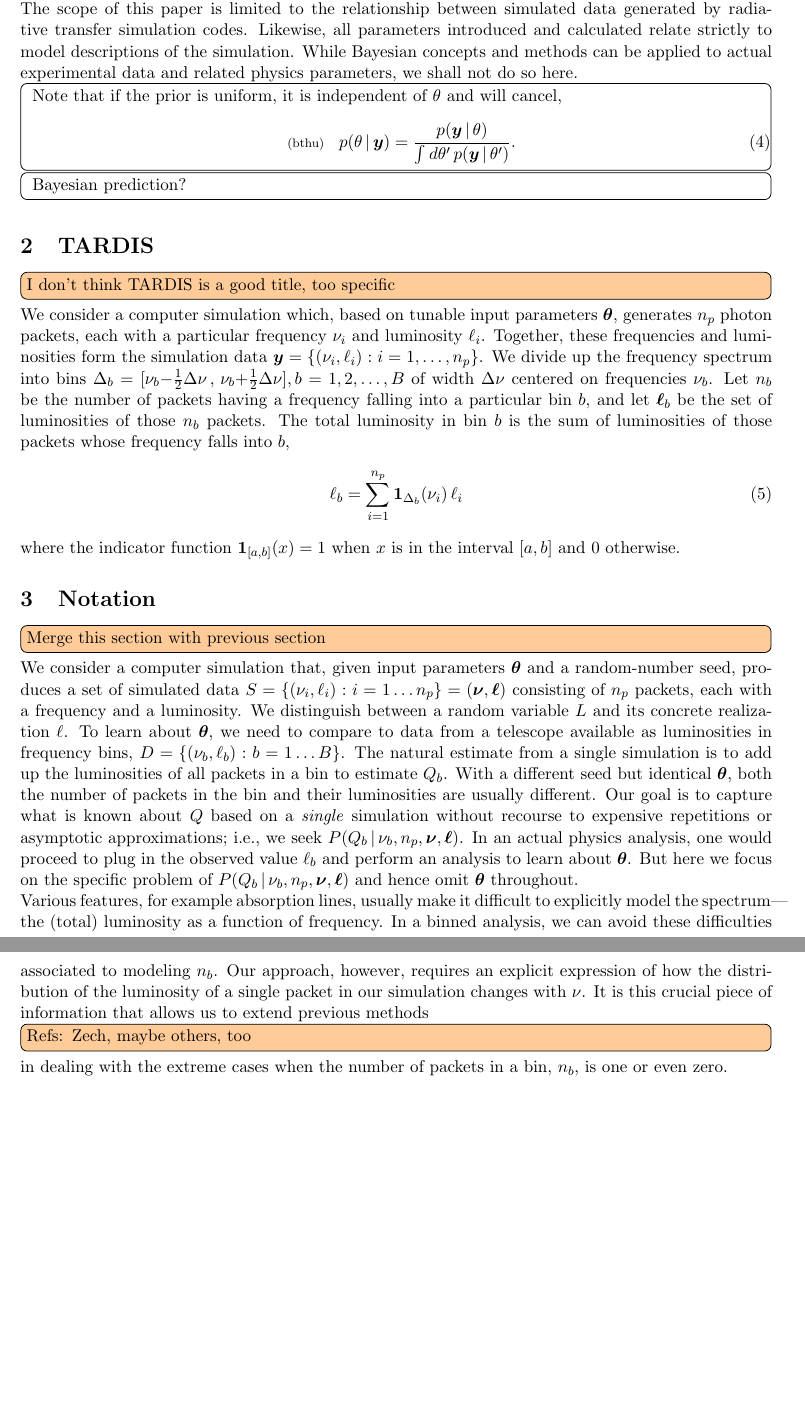
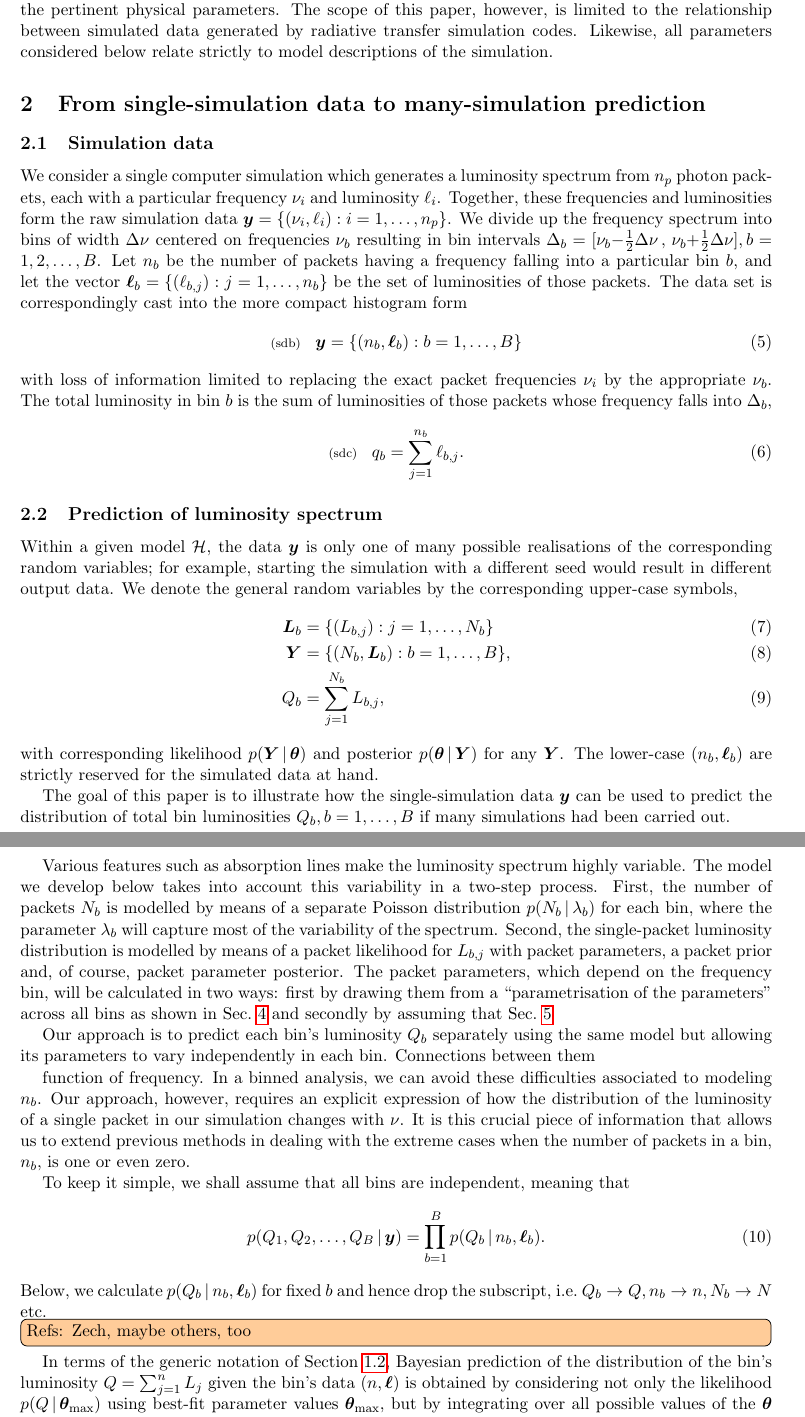
Before and after one commit to tardis-sn-archive/statistics-notes, a LaTeX document (real/draft.tex): two parts of pages 2 and 3 of 10, joined at a grey line, cut so that both start at the same text, the shorter picture padded with empty space. Compiled offline with pdfLaTeX.

Commit message:
[draft] Introductory paragraphs edited, still in progress

```diff
--- a/real/draft.tex
+++ b/real/draft.tex
@@ -23,12 +23,11 @@
     \begin{minipage}{\textwidth} #2\end{minipage}}} %
 
 %% CHANGE THIS DATE AS YOU MODIFY THE FILE
-\newcommand{\vdate}{160510}
+\newcommand{\vdate}{161130}
 \pagestyle{myheadings}
 \markboth{Version \vdate} {Version \vdate}
-\parindent=0mm
-\def\pp{\hfill\par \vspace{\baselineskip}}
-%% \def\pp{}
+
+\parindent=3ex
 %%%%%%%%%%%%%%%%%%%%%%%%%%%%%%%%%%%%%%%%%%%%%%%%%%%%%%%%%%%%%%%%%%%%%%%%%%%%%
 \usepackage{bm,amssymb,amsfonts,amsmath}  % bold math symbols, AMStex
 \usepackage{graphicx}    % standard graphics
@@ -183,82 +181,117 @@ is fully determined by the likelihood and prior.
+The above relations are true for any type of data and can be applied
+to actual experimental data and the pertinent physical parameters. The
+scope of this paper, however, is limited to the relationship between
+simulated data generated by radiative transfer simulation codes.
+Likewise, all parameters considered below relate strictly to model
+descriptions of the simulation.
+
+%%%%%%%%%%%%%%%%%%%%%%%%%%%%%%%%%%%%%%%%%%%%%%%%%%%%%%%%%%%%%%%%%%%%%%%%%%%%%
+\section{From single-simulation data to many-simulation prediction}
+
+% \subsection{Output data from radiative transfer simulations}
+\subsection{Simulation data}
+
+We consider a single computer simulation which generates a luminosity
+spectrum from $\npack$ photon packets, each with a particular
+frequency $\nu_i$ and luminosity $\lum_i$. Together, these frequencies
+and luminosities form the raw simulation data
+$\bmy = \{ (\nu_i,\lum_i): i = 1,\ldots,\npack\}$.  We divide up the
+frequency spectrum into bins of width $\Delta\nu$ centered on
+frequencies $\nu_b$ resulting in bin intervals
+$\Delta_b = [\nu_b {-} \tfrac{1}{2} \Delta\nu \,,\, \nu_b {+}
+\tfrac{1}{2} \Delta\nu], b = 1,2,\ldots, B$. Let $n_b$ be the number
+of packets having a frequency falling into a particular bin $b$, and
+let the vector $\bml_b = \{(\ell_{b,j}): j = 1,\ldots,n_b\}$ be the
+set of luminosities of those packets. The data set is correspondingly
+cast into the more compact histogram form
+\begin{align}
+  \lleq{sdb}
+  \bmy = \{(n_b,\bml_b): b = 1,\ldots,B\}
+\end{align}
+with loss of information limited to replacing the exact packet
+frequencies $\nu_i$ by the appropriate $\nu_b$. The total luminosity
+in bin $b$ is the sum of luminosities of those packets whose frequency
+falls into $\Delta_b$,
+\begin{align}
+  \lleq{sdc}
+  \lumtot_b
+  % &= \sum_{i=1}^\npack \bm{1}_{\Delta_b}(\nu_i)\,\ell_i
+  &= \sum_{j=1}^{n_b} \lum_{b,j}.
+\end{align}
+% where the indicator function $\bm{1}_{[a,b]}(x) = 1$ when $x$ is in
+% the interval $[a,b]$ and 0 otherwise.
+
+\subsection{Prediction of luminosity spectrum}
+
+Within a given model $\hypo$, the data $\bmy$ is only one of many
+possible realisations of the corresponding random variables; for
+example, starting the simulation with a different seed would result in
+different output data. We denote the general random variables by the
+corresponding upper-case symbols,
+\begin{align}
+  \bmL_b &= \{(\Lum_{b,j}): j = 1,\ldots,N_b\}\\
+  \bmY &= \{(N_b, \bmL_b): b = 1,\ldots,B\},\\
+  \Lumtot_b &= \sum_{j=1}^{N_b} \Lum_{b,j},
+\end{align}
+with corresponding likelihood $p(\bmY\cond\bmtheta)$ and posterior
+$p(\bmtheta\cond\bmY)$ for any $\bmY$. The lower-case $(n_b,\bml_b)$
+are strictly reserved for the simulated data at hand.
 
 
-The scope of this paper is limited to the relationship between
-simulated data generated by radiative transfer simulation codes.
-Likewise, all parameters introduced and calculated relate strictly to
-model descriptions of the simulation.
-%
-While Bayesian concepts and methods can be applied to actual
-experimental data and related physics parameters, we shall not do so
-here.
-
-\hanslong{
-Note that if the prior is uniform, it is independent of $\theta$ and
-will cancel,
-\begin{align}
-  \lleq{bthu}
-  p(\theta\cond \bmy)
-  &= \frac{p(\bmy\cond\theta)} {\int d\theta'\, p(\bmy\cond\theta')}.
-\end{align}
-}
-
-\hanslong{Bayesian prediction?}
+The goal of this paper is to illustrate how the single-simulation data
+$\bmy$ can be used to predict the distribution of total bin
+luminosities $Q_b, b = 1,\ldots,B$ if many simulations had been
+carried out.
 
 
-%%%%%%%%%%%%%%%%%%%%%%%%%%%%%%%%%%%%%%%%%%%%%%%%%%%%%%%%%%%%%%%%%%%%%%%%%%%%%
-\section{TARDIS}
-\fred{I don't think TARDIS is a good title, too specific}
+Various features such as absorption lines make the luminosity spectrum
+highly variable. The model we develop below takes into account this
+variability in a two-step process. First, the number of packets $N_b$
+is modelled by means of a separate Poisson distribution
+$p(N_b\cond\lambda_b)$ for each bin, where the parameter $\lambda_b$
+will capture most of the variability of the spectrum.  Second, the
+single-packet luminosity distribution is modelled by means of a packet
+likelihood for $\Lum_{b,j}$ with packet parameters, a packet prior and,
+of course, packet parameter posterior. The packet parameters, which
+depend on the frequency bin, will be calculated in two ways: first by
+drawing them from a ``parametrisation of the parameters'' across all
+bins as shown in \refsec{example} and secondly by assuming that
+\refsec{asymptotic}
 
-We consider a computer simulation which, based on tunable input
-parameters $\bmtheta$, generates $\npack$ photon packets, each with a
-particular frequency $\nu_i$ and luminosity $\ell_i$. Together, these
-frequencies and luminosities form the simulation data
-$\bmy = \{ (\nu_i,\ell_i): i = 1,\ldots,\npack\}$.  We divide up the
-frequency spectrum into bins
-$\Delta_b = [\nu_b {-} \tfrac{1}{2} \Delta\nu \,,\, \nu_b {+}
-\tfrac{1}{2} \Delta\nu], b = 1,2,\ldots, B$ of width $\Delta\nu$
-centered on frequencies $\nu_b$. Let $n_b$ be the number of packets
-having a frequency falling into a particular bin $b$, and let $\bml_b$
-be the set of luminosities of those $n_b$ packets. The total
-luminosity in bin $b$ is the sum of luminosities of those packets
-whose frequency falls into $b$,
-\begin{align}
-  \ell_b = \sum_{i=1}^\npack \bm{1}_{\Delta_b}(\nu_i)\,\ell_i
-\end{align}
-where the indicator function
-$\bm{1}_{[a,b]}(x) = 1$ when $x$ is in the interval
-$[a,b]$ and 0 otherwise.
 
-\section{Notation} \label{sec:notation}
 
-\fred{Merge this section with previous section}
+Our approach
+is to predict each bin's luminosity $Q_b$ separately using the same
+model but allowing its parameters to vary independently in each bin.
+Connections between them
 
-We consider a computer simulation that, given input parameters
-$\bmtheta$ and a random-number seed, produces a set of simulated data
-$ S = \{ (\nu_i, \ell_i): i=1\dots\npack \} = (\bmnu, \bml)$
-consisting of $\npack$ packets, each with a frequency and a
-luminosity. We distinguish between a random variable $L$ and its
-concrete realization $\ell$.  To learn about $\bmtheta$, we need to
-compare to data from a telescope available as luminosities in
-frequency bins, $D = \{ ( \nu_b, \ell_b): b=1 \dots B\}$. The natural
-estimate from a single simulation is to add up the luminosities of all
-packets in a bin to estimate $\Lumtot_b$.  With a different seed but
-identical $\bmtheta$, both the number of packets in the bin and their
-luminosities are usually different. Our goal is to capture what is
-known about $\Lumtot$ based on a \emph{single} simulation without recourse
-to expensive repetitions or asymptotic approximations; i.e., we seek
-$P(\Lumtot_b \cond \nu_b, \npack, \bmnu, \bml )$. In an actual physics
-analysis, one would proceed to plug in the observed value $\ell_b$ and
-perform an analysis to learn about $\bmtheta$. But here we focus on
-the specific problem of $P(\Lumtot_b \cond \nu_b, \npack, \bmnu, \bml )$ and
-hence omit $\bmtheta$ throughout.
 
-Various features, for example absorption lines, usually make it
-difficult to explicitly model the spectrum---the (total) luminosity as
-a function of frequency. In a binned analysis, we can avoid these
+function of frequency. In a binned analysis, we can avoid these
 difficulties associated to modeling $n_b$. Our approach, however,
 requires an explicit expression of how the distribution of the
 luminosity of a single packet in our simulation changes with $\nu$. It
 is this crucial piece of information that allows us to extend previous
-methods \fred{Refs: Zech, maybe others, too} in dealing with the
-extreme cases when the number of packets in a bin, $n_b$, is one or
-even zero.
+methods in dealing with the extreme cases when the number of packets
+in a bin, $n_b$, is one or even zero.
+
+
+
+To keep it simple, we shall assume that all bins are independent,
+meaning that
+\begin{align}
+  p(Q_1,Q_2,\ldots,Q_B\cond\bmy) = \prod_{b=1}^B p(Q_b\cond n_b,\bml_b).
+\end{align}
+Below, we calculate $p(Q_b\cond n_b,\bml_b)$ for fixed $b$ and hence
+drop the subscript, i.e.\ $Q_b\to Q, n_b \to n, N_b\to N$ etc.
+
+%%%%%%%%%%%%%%%%%%%
+\fred{Refs: Zech, maybe others, too}
+
+In terms of the generic notation of Section \ref{sec:bayp}, Bayesian
+prediction of the distribution of the bin's luminosity
+$Q = \sum_{j=1}^n L_j$ given the bin's data $(n,\bml)$ is obtained by
+considering not only the likelihood $p(Q\cond\bmtheta_{\rm max})$
+using best-fit parameter values $\bmtheta_{\rm max}$, but by
+integrating over all possible values of the $\bmtheta$ in terms of the
+posterior $p(\bmtheta\cond n,\bml)$,
+\begin{align}
```
Also changed, not shown: real/draft.tex (63 more changed lines).
